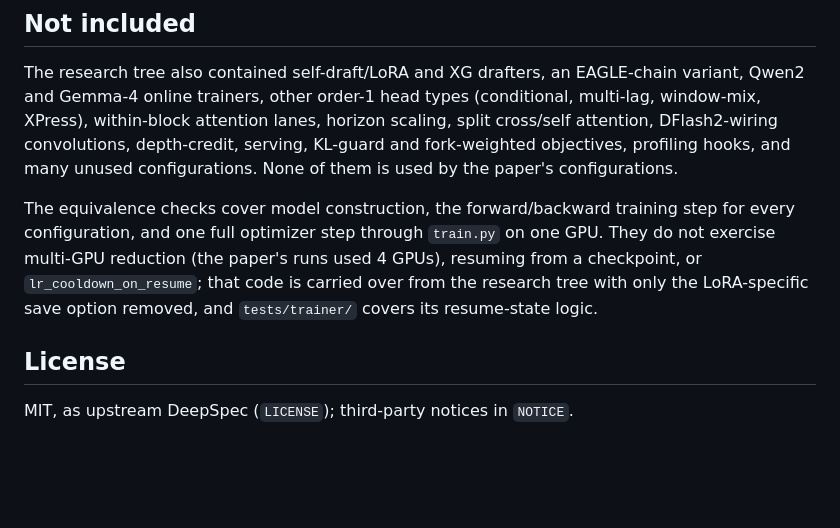
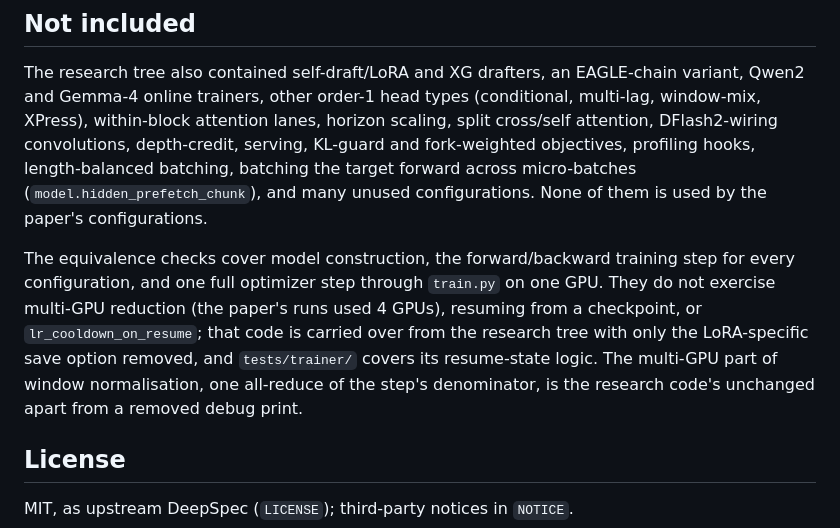
Before and after one commit to tie-pilot-qxw/specfloor, a Markdown page: drafter/README.md, the part around one of its changes. Rendered like a GitHub page; blank space fills up the shorter version.

```diff
--- a/drafter/README.md
+++ b/drafter/README.md
@@ -231,15 +251,19 @@ The research tree also contained self-draft/LoRA and XG drafters, an EAGLE-chain
 variant, Qwen2 and Gemma-4 online trainers, other order-1 head types (conditional,
 multi-lag, window-mix, XPress), within-block attention lanes, horizon scaling,
 split cross/self attention, DFlash2-wiring convolutions, depth-credit, serving,
-KL-guard and fork-weighted objectives, profiling hooks, and many unused
-configurations.  None of them is used by the paper's configurations.
+KL-guard and fork-weighted objectives, profiling hooks, length-balanced
+batching, batching the target forward across micro-batches
+(`model.hidden_prefetch_chunk`), and many unused configurations.  None of them
+is used by the paper's configurations.
 
 The equivalence checks cover model construction, the forward/backward training
 step for every configuration, and one full optimizer step through `train.py` on
 one GPU.  They do not exercise multi-GPU reduction (the paper's runs used 4 GPUs),
 resuming from a checkpoint, or `lr_cooldown_on_resume`; that code is carried over
 from the research tree with only the LoRA-specific save option removed, and
-`tests/trainer/` covers its resume-state logic.
+`tests/trainer/` covers its resume-state logic.  The multi-GPU part of window
+normalisation, one all-reduce of the step's denominator, is the research code's
+unchanged apart from a removed debug print.
 
 ## License
 
```
Also changed, not shown: other parts of drafter/README.md (+20 -0 lines).
